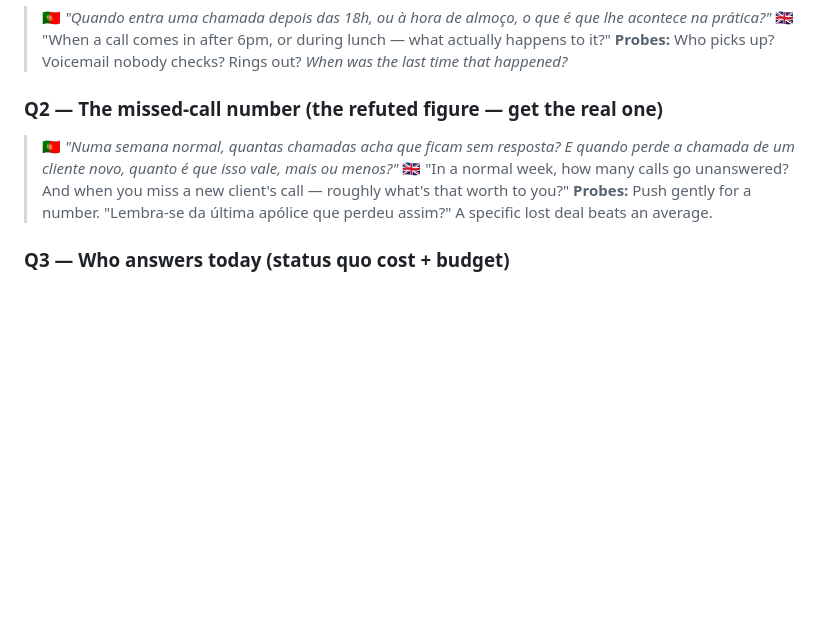
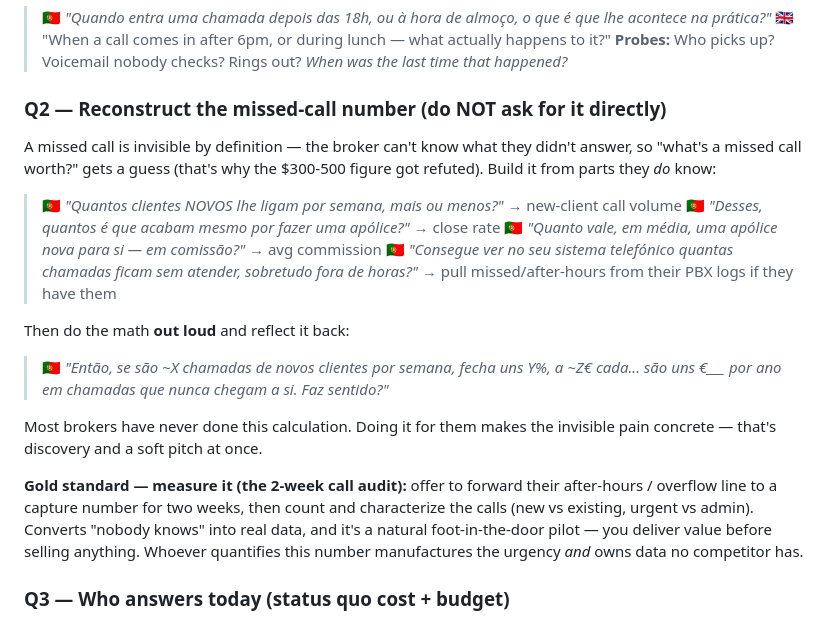
Before and after one commit to oliverbill/blacksmith, a Markdown page: docs/research/broker-discovery-kit.md, the part around the change. GitHub-like rendering; blank space fills up the shorter version.

Commit message:
docs: fix Q2 — reconstruct/measure the missed-call number
A missed call is invisible, so asking a broker its value gets a guess
(why the $300-500 figure was refuted). Rewrite Q2 to build the number
from parts brokers know (new-client call volume, close rate, avg
commission) and reflect the math back, plus a 2-week call-audit to
measure it directly — which doubles as a foot-in-the-door pilot and a
proprietary-data moat.

Co-Authored-By: Claude Opus 4.8 <noreply@anthropic.com>
Claude-Session: https://claude.ai/code/session_01DR3RfRRqeHg1upGLPM64qK

```diff
--- a/docs/research/broker-discovery-kit.md
+++ b/docs/research/broker-discovery-kit.md
@@ -75,10 +75,19 @@ Ask, then stay silent. The gold is in the pause.
 > 🇬🇧 "When a call comes in after 6pm, or during lunch — what actually happens to it?"
 > **Probes:** Who picks up? Voicemail nobody checks? Rings out? *When was the last time that happened?*
 
-### Q2 — The missed-call number (the refuted figure — get the real one)
-> 🇵🇹 *"Numa semana normal, quantas chamadas acha que ficam sem resposta? E quando perde a chamada de um cliente novo, quanto é que isso vale, mais ou menos?"*
-> 🇬🇧 "In a normal week, how many calls go unanswered? And when you miss a new client's call — roughly what's that worth to you?"
-> **Probes:** Push gently for a number. "Lembra-se da última apólice que perdeu assim?" A specific lost deal beats an average.
+### Q2 — Reconstruct the missed-call number (do NOT ask for it directly)
+A missed call is invisible by definition — the broker can't know what they didn't answer, so "what's a missed call worth?" gets a guess (that's why the $300-500 figure got refuted). Build it from parts they *do* know:
+> 🇵🇹 *"Quantos clientes NOVOS lhe ligam por semana, mais ou menos?"* → new-client call volume
+> 🇵🇹 *"Desses, quantos é que acabam mesmo por fazer uma apólice?"* → close rate
+> 🇵🇹 *"Quanto vale, em média, uma apólice nova para si — em comissão?"* → avg commission
+> 🇵🇹 *"Consegue ver no seu sistema telefónico quantas chamadas ficam sem atender, sobretudo fora de horas?"* → pull missed/after-hours from their PBX logs if they have them
+
+Then do the math **out loud** and reflect it back:
+> 🇵🇹 *"Então, se são ~X chamadas de novos clientes por semana, fecha uns Y%, a ~Z€ cada... são uns €___ por ano em chamadas que nunca chegam a si. Faz sentido?"*
+
+Most brokers have never done this calculation. Doing it for them makes the invisible pain concrete — that's discovery and a soft pitch at once.
+
+**Gold standard — measure it (the 2-week call audit):** offer to forward their after-hours / overflow line to a capture number for two weeks, then count and characterize the calls (new vs existing, urgent vs admin). Converts "nobody knows" into real data, and it's a natural foot-in-the-door pilot — you deliver value before selling anything. Whoever quantifies this number manufactures the urgency *and* owns data no competitor has.
 
 ### Q3 — Who answers today (status quo cost + budget)
 > 🇵🇹 *"Quem atende o telefone hoje em dia? É alguém aqui no escritório, é um call center? Quanto é que isso vos custa?"*
```
